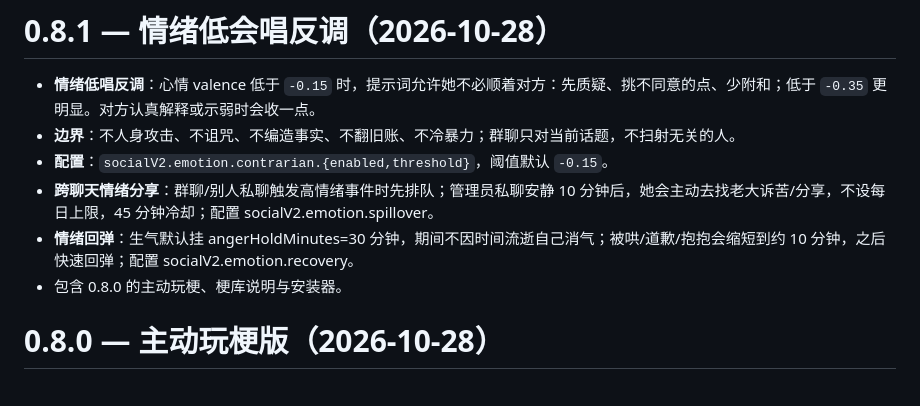
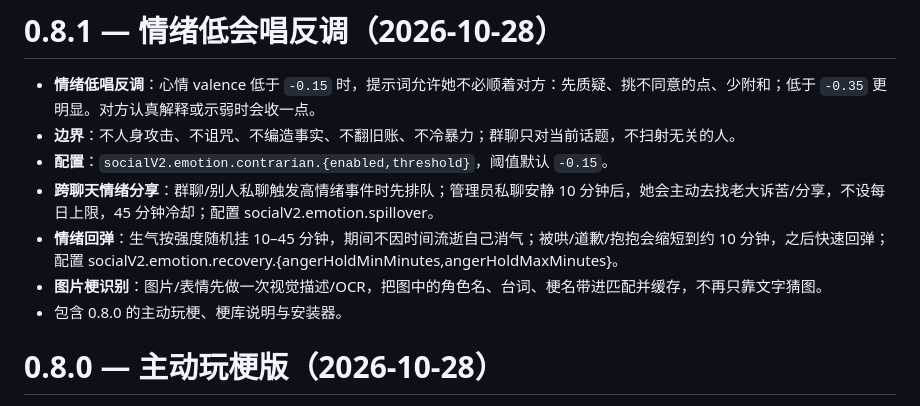
Before and after one commit to swy55555/dsh-feiyu-memory-console, a Markdown page: CHANGELOG.md, the part around the change. GitHub-like rendering.

Commit message:
docs: image OCR changelog

```diff
--- a/CHANGELOG.md
+++ b/CHANGELOG.md
@@ -4,7 +4,8 @@
 - **边界**：不人身攻击、不诅咒、不编造事实、不翻旧账、不冷暴力；群聊只对当前话题，不扫射无关的人。
 - **配置**：`socialV2.emotion.contrarian.{enabled,threshold}`，阈值默认 `-0.15`。
 - **跨聊天情绪分享**：群聊/别人私聊触发高情绪事件时先排队；管理员私聊安静 10 分钟后，她会主动去找老大诉苦/分享，不设每日上限，45 分钟冷却；配置 socialV2.emotion.spillover。
-- **情绪回弹**：生气默认挂 angerHoldMinutes=30 分钟，期间不因时间流逝自己消气；被哄/道歉/抱抱会缩短到约 10 分钟，之后快速回弹；配置 socialV2.emotion.recovery。
+- **情绪回弹**：生气按强度随机挂 10–45 分钟，期间不因时间流逝自己消气；被哄/道歉/抱抱会缩短到约 10 分钟，之后快速回弹；配置 socialV2.emotion.recovery.{angerHoldMinMinutes,angerHoldMaxMinutes}。
+- **图片梗识别**：图片/表情先做一次视觉描述/OCR，把图中的角色名、台词、梗名带进匹配并缓存，不再只靠文字猜图。
 - 包含 0.8.0 的主动玩梗、梗库说明与安装器。
 # 0.8.0 — 主动玩梗版（2026-10-28）
 
```
